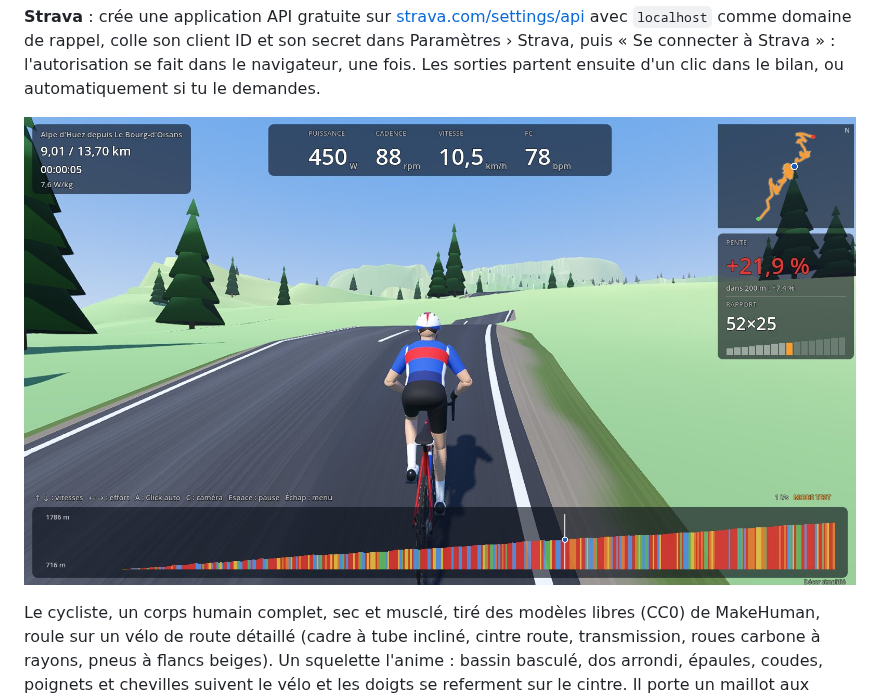
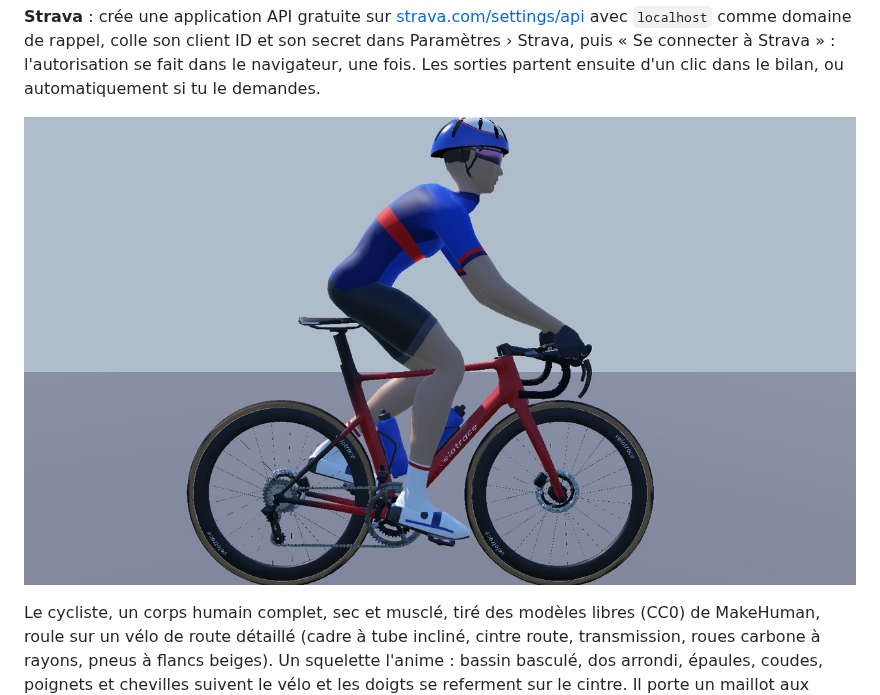
Before and after one commit to MartinJocteurMonrozier/velotrace, a Markdown page: README.md, the part around the change. GitHub-like rendering; pictures changed too: docs/captures/cycliste-realiste.jpg (added).

Commit message:
Capture du cycliste réaliste dans le README
Co-Authored-By: Claude Opus 5.5 (1M context) <noreply@anthropic.com>
Claude-Session: https://claude.ai/code/session_01GmXukm6M6D5fXNDfcUXFLU

```diff
--- a/README.md
+++ b/README.md
@@ -72,7 +72,7 @@ Pendant la sortie : ↑ et ↓ changent de vitesse (Click), ← et → règlent
 
 **Strava** : crée une application API gratuite sur [strava.com/settings/api](https://www.strava.com/settings/api) avec `localhost` comme domaine de rappel, colle son client ID et son secret dans Paramètres › Strava, puis « Se connecter à Strava » : l'autorisation se fait dans le navigateur, une fois. Les sorties partent ensuite d'un clic dans le bilan, ou automatiquement si tu le demandes.
 
-![En danseuse dans la montée, caméra proche](docs/captures/cycliste-danseuse.jpg)
+![Cycliste assis aux cocottes, vue de côté](docs/captures/cycliste-realiste.jpg)
 
 Le cycliste, un corps humain complet, sec et musclé, tiré des modèles libres (CC0) de MakeHuman, roule sur un vélo de route détaillé (cadre à tube incliné, cintre route, transmission, roues carbone à rayons, pneus à flancs beiges). Un squelette l'anime : bassin basculé, dos arrondi, épaules, coudes, poignets et chevilles suivent le vélo et les doigts se referment sur le cintre. Il porte un maillot aux couleurs de son équipe (flancs, bande de poitrine, manches à liseré), un cuissard noir, des mitaines, des chaussettes blanches, des chaussures à molette et cales, un casque ventilé et des lunettes à verres miroir ; le maillage est reconstruit par `tools/rider/build_rider.py` (voir `app/assets/rider/LICENSE.md`). Sa position suit l'effort : pied à terre à l'arrêt, assis les mains aux cocottes, en position aéro les mains en bas du cintre sur le plat et en descente quand la puissance est élevée, en danseuse en sprint et dans les montées appuyées, le vélo balancé au rythme du pédalage. La caméra par défaut le suit de près, juste derrière, et glisse vers l'extérieur dans les virages pour le montrer un peu de côté ; C passe ensuite aux caméras arrière, de côté et haute.
 
```
